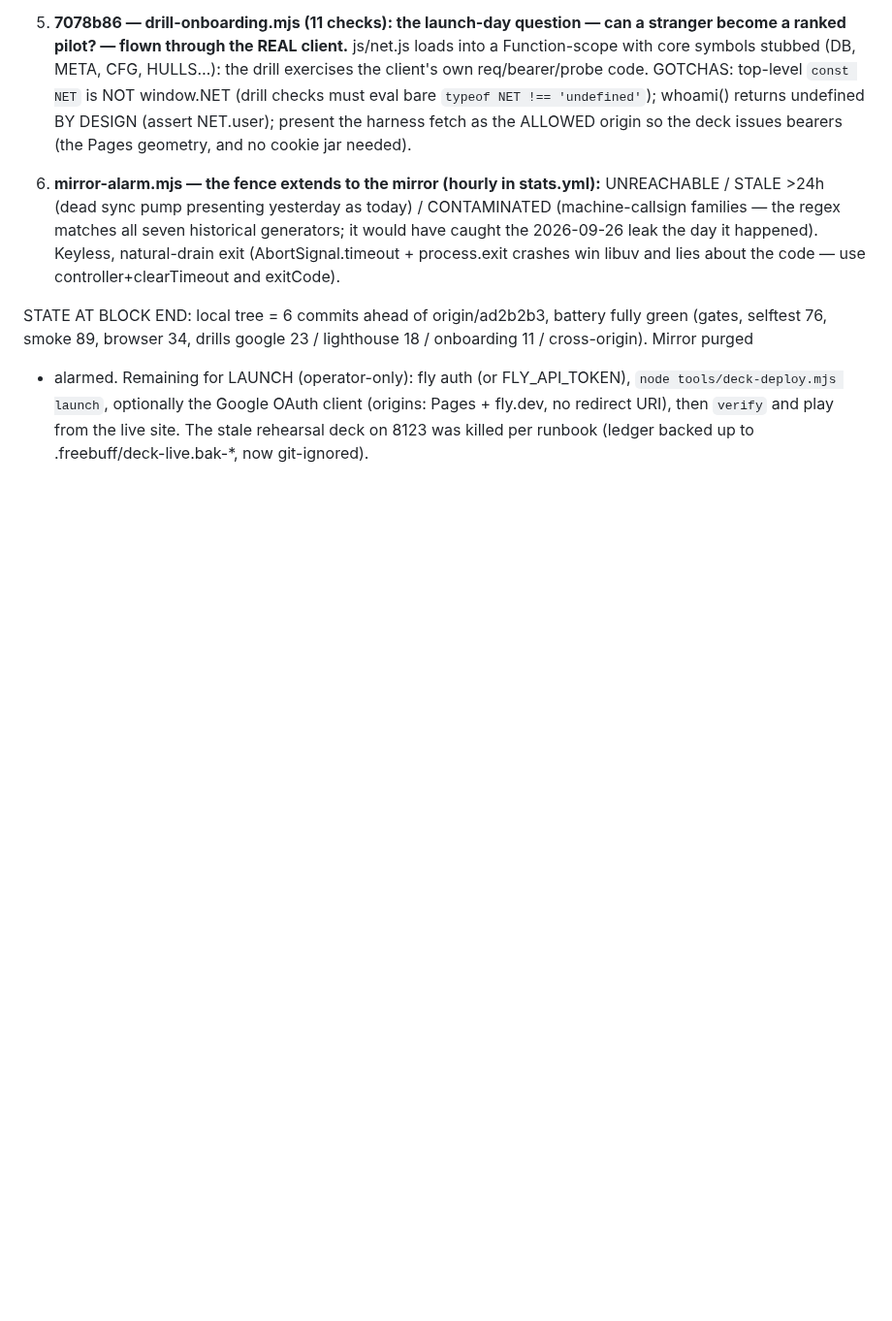
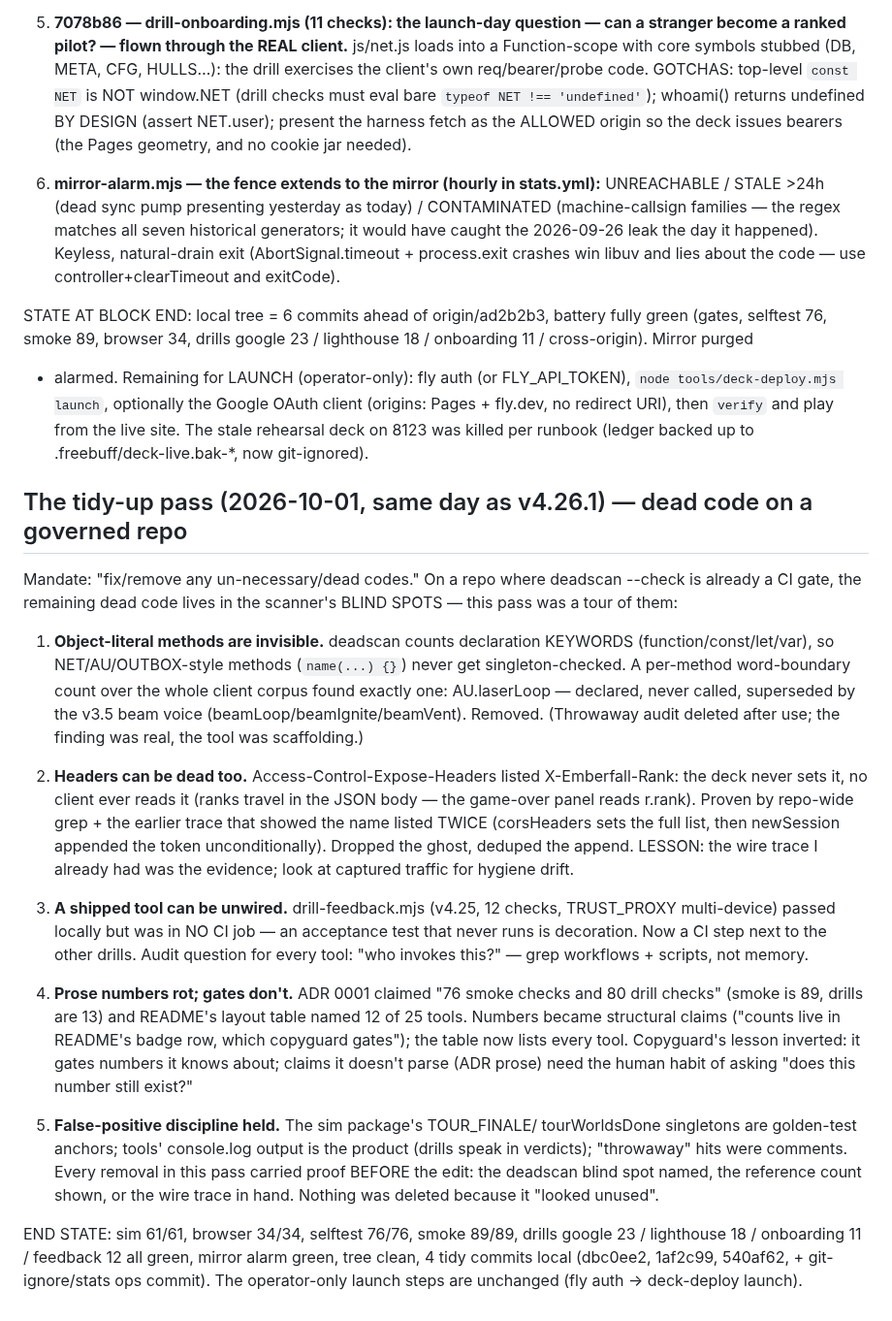
Before and after one commit to FahadIbrahim93/emberfall, a Markdown page: .freebuff/run.md, the part around the change. Shown at 97% size. GitHub-like rendering; blank space fills up the shorter version.

Commit message:
runbook: the tidy-up pass — dead code in the scanner's blind spots
🤖 Generated with Codebuff
Co-Authored-By: Codebuff <noreply@codebuff.com>

```diff
--- a/.freebuff/run.md
+++ b/.freebuff/run.md
@@ -569,3 +569,54 @@ Google OAuth client (origins: Pages + fly.dev, no redirect URI), then
 `verify` and play from the live site. The stale rehearsal deck on 8123
 was killed per runbook (ledger backed up to .freebuff/deck-live.bak-*,
 now git-ignored).
+
+## The tidy-up pass (2026-10-01, same day as v4.26.1) — dead code on a governed repo
+
+Mandate: "fix/remove any un-necessary/dead codes." On a repo where
+deadscan --check is already a CI gate, the remaining dead code lives in
+the scanner's BLIND SPOTS — this pass was a tour of them:
+
+1. **Object-literal methods are invisible.** deadscan counts declaration
+   KEYWORDS (function/const/let/var), so NET/AU/OUTBOX-style methods
+   (`name(...) {}`) never get singleton-checked. A per-method
+   word-boundary count over the whole client corpus found exactly one:
+   AU.laserLoop — declared, never called, superseded by the v3.5 beam
+   voice (beamLoop/beamIgnite/beamVent). Removed. (Throwaway audit
+   deleted after use; the finding was real, the tool was scaffolding.)
+
+2. **Headers can be dead too.** Access-Control-Expose-Headers listed
+   X-Emberfall-Rank: the deck never sets it, no client ever reads it
+   (ranks travel in the JSON body — the game-over panel reads r.rank).
+   Proven by repo-wide grep + the earlier trace that showed the name
+   listed TWICE (corsHeaders sets the full list, then newSession
+   appended the token unconditionally). Dropped the ghost, deduped the
+   append. LESSON: the wire trace I already had was the evidence; look
+   at captured traffic for hygiene drift.
+
+3. **A shipped tool can be unwired.** drill-feedback.mjs (v4.25, 12
+   checks, TRUST_PROXY multi-device) passed locally but was in NO CI
+   job — an acceptance test that never runs is decoration. Now a CI
+   step next to the other drills. Audit question for every tool: "who
+   invokes this?" — grep workflows + scripts, not memory.
+
+4. **Prose numbers rot; gates don't.** ADR 0001 claimed "76 smoke
+   checks and 80 drill checks" (smoke is 89, drills are 13) and README's
+   layout table named 12 of 25 tools. Numbers became structural claims
+   ("counts live in README's badge row, which copyguard gates"); the
+   table now lists every tool. Copyguard's lesson inverted: it gates
+   numbers it knows about; claims it doesn't parse (ADR prose) need the
+   human habit of asking "does this number still exist?"
+
+5. **False-positive discipline held.** The sim package's TOUR_FINALE/
+   tourWorldsDone singletons are golden-test anchors; tools' console.log
+   output is the product (drills speak in verdicts); "throwaway" hits
+   were comments. Every removal in this pass carried proof BEFORE the
+   edit: the deadscan blind spot named, the reference count shown, or
+   the wire trace in hand. Nothing was deleted because it "looked
+   unused".
+
+END STATE: sim 61/61, browser 34/34, selftest 76/76, smoke 89/89,
+drills google 23 / lighthouse 18 / onboarding 11 / feedback 12 all
+green, mirror alarm green, tree clean, 4 tidy commits local
+(dbc0ee2, 1af2c99, 540af62, + git-ignore/stats ops commit). The
+operator-only launch steps are unchanged (fly auth → deck-deploy launch).
```
